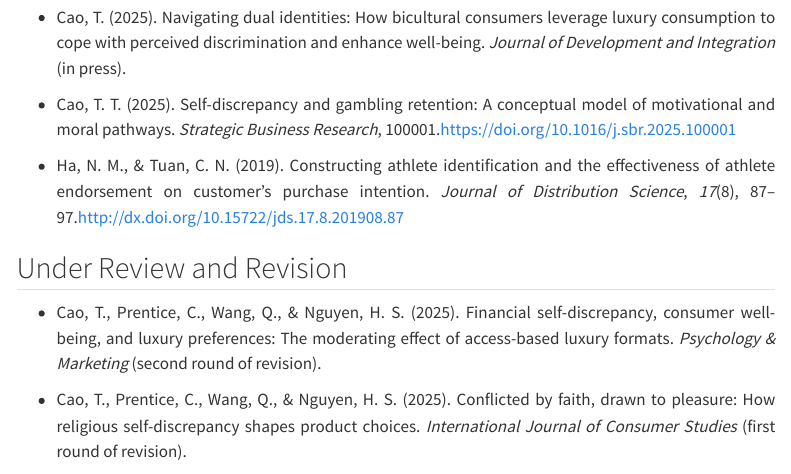
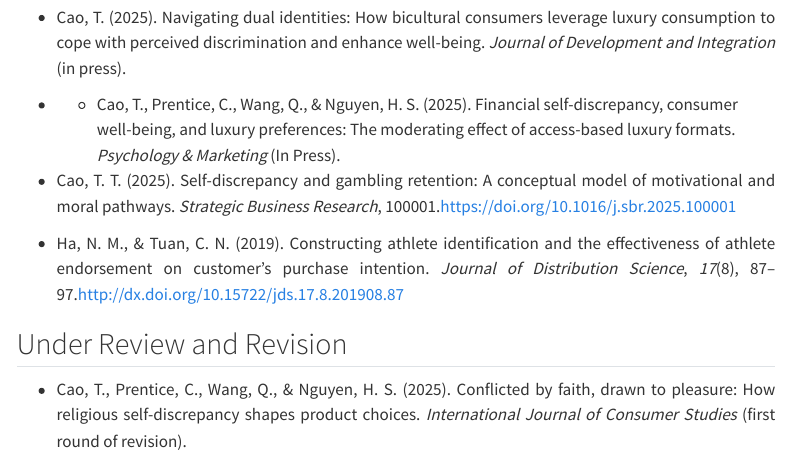
Before and after one commit to justtoddcao/justtoddcao.github.io, a Quarto document (section3.qmd): the page in a window 1100 px wide, from 380 px down. Rendered offline with R 4.5, knitr and Pandoc in place of Quarto, with nearby package versions; menus at the side of the page are left out.

Commit message:
section5

```diff
--- a/section3.qmd
+++ b/section3.qmd
@@ -10,14 +10,14 @@
 
 - Cao, T. (2025). Navigating dual identities: How bicultural consumers leverage luxury consumption to cope with perceived discrimination and enhance well-being. *Journal of Development and Integration* (in press).
 
+- - Cao, T., Prentice, C., Wang, Q., & Nguyen, H. S. (2025). Financial self-discrepancy, consumer well-being, and luxury preferences: The moderating effect of access-based luxury formats. *Psychology & Marketing* (In Press).
+
 - Cao, T. T. (2025). Self-discrepancy and gambling retention: A conceptual model of motivational and moral pathways. *Strategic Business Research*, 100001.[https://doi.org/10.1016/j.sbr.2025.100001](https://doi.org/10.1016/j.sbr.2025.100001)
 
 - Ha, N. M., & Tuan, C. N. (2019). Constructing athlete identification and the effectiveness of athlete endorsement on customer's purchase intention. *Journal of Distribution Science*, *17*(8), 87–97.[http://dx.doi.org/10.15722/jds.17.8.201908.87](http://dx.doi.org/10.15722/jds.17.8.201908.87)
 
 ## Under Review and Revision
 
-- Cao, T., Prentice, C., Wang, Q., & Nguyen, H. S. (2025). Financial self-discrepancy, consumer well-being, and luxury preferences: The moderating effect of access-based luxury formats. *Psychology & Marketing* (second round of revision).
-
 - Cao, T., Prentice, C., Wang, Q., & Nguyen, H. S. (2025). Conflicted by faith, drawn to pleasure: How religious self-discrepancy shapes product choices. *International Journal of Consumer Studies* (first round of revision).
 
 - Cao, T. (2025). From waste to worth: How true-to-ideal authenticity, actual-ought discrepancy, and user-generated content shape willingness to pay for upcycled food. *Asian Business and Management* (First submission through Korean Distribution Studies Association Fall Conference).
```
Also changed, not shown: docs/search.json, 2 other files.
